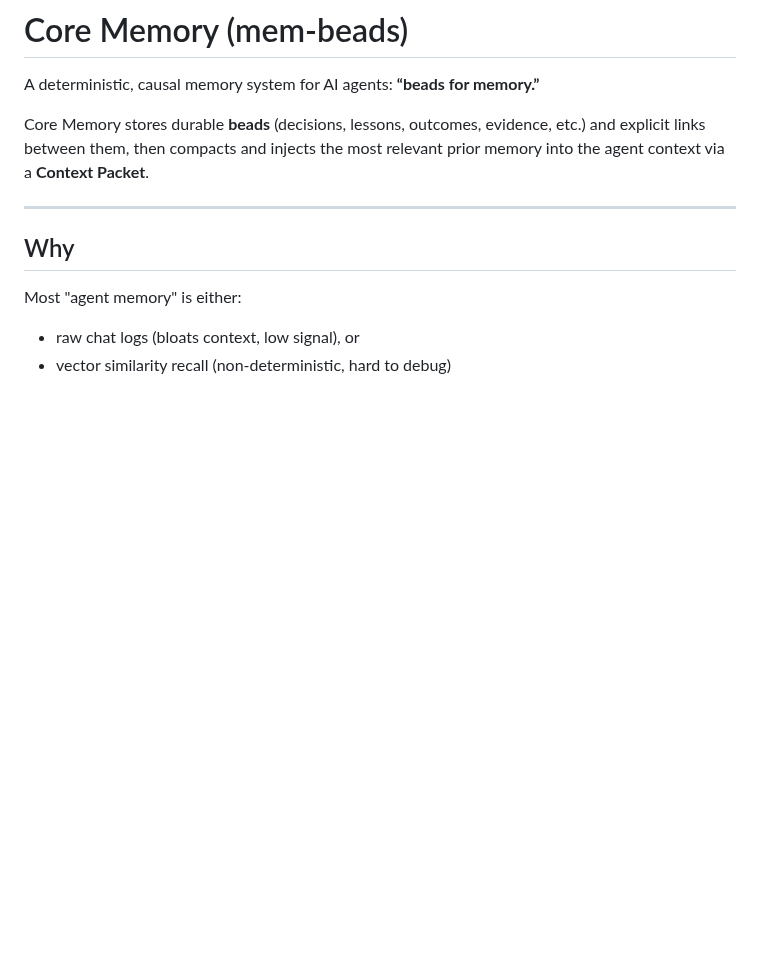
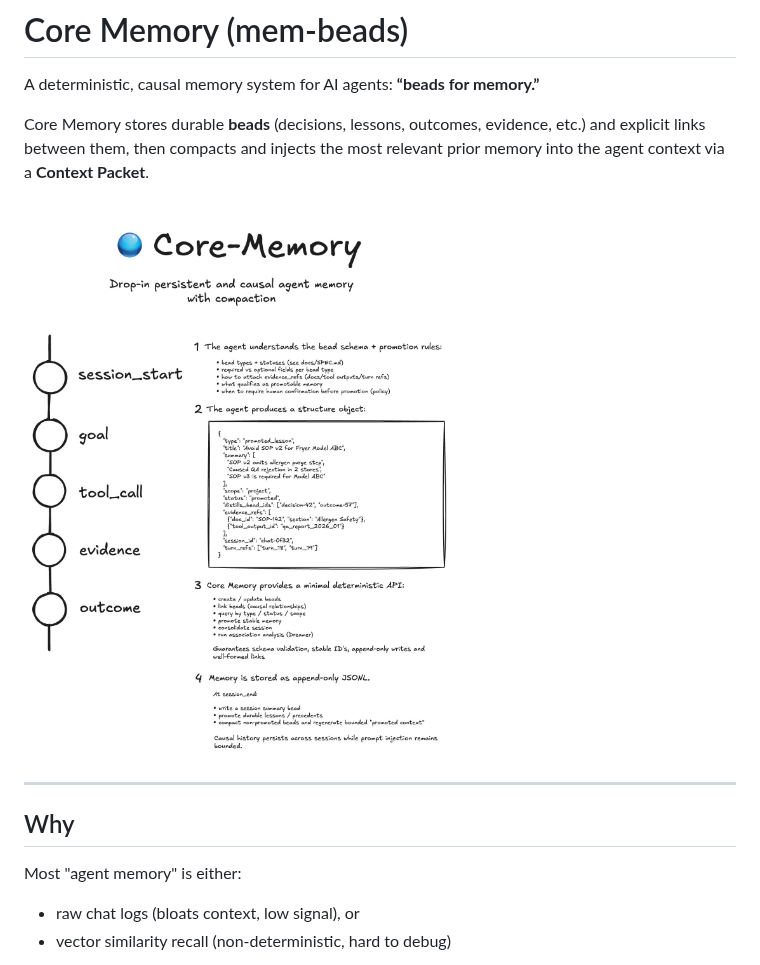
Before and after one commit to JohnnyFiv3r/Core-Memory, a Markdown page: README.md, the part around the change. Drawn GitHub-style; pictures changed too: docs/assets/core-memory-overview.jpg (added); blank space fills up the shorter version.

Commit message:
Add architecture overview image to README first section

```diff
--- a/README.md
+++ b/README.md
@@ -3,6 +3,8 @@
 A deterministic, causal memory system for AI agents: **“beads for memory.”**
 
 Core Memory stores durable **beads** (decisions, lessons, outcomes, evidence, etc.) and explicit links between them, then compacts and injects the most relevant prior memory into the agent context via a **Context Packet**.
+
+![Core Memory overview](docs/assets/core-memory-overview.jpg)
 
 ---
 
```
